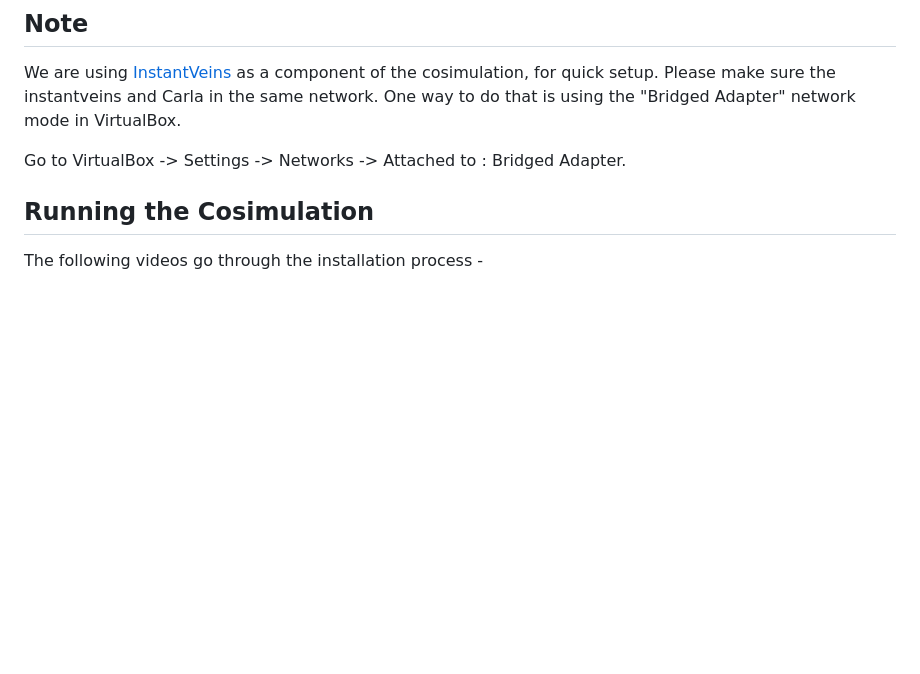
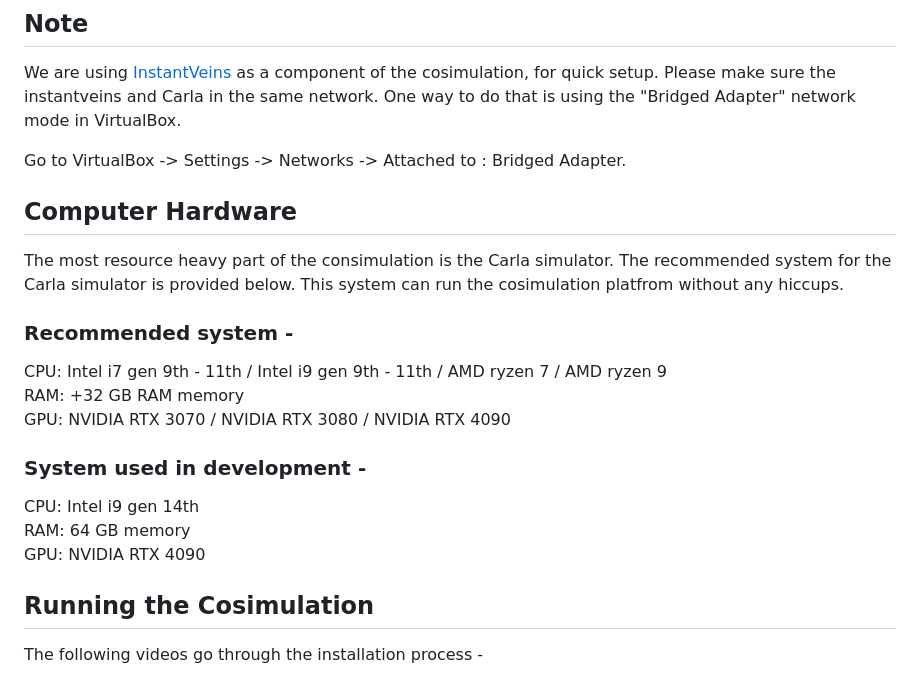
Before and after one commit to minhaj6/carla-sumo-omnetpp-cosim, a Markdown page: README.md, the part around the change. Drawn GitHub-style; blank space fills up the shorter version.

Commit message:
added computer requirement

```diff
--- a/README.md
+++ b/README.md
@@ -12,6 +12,19 @@ This environment is tested and verified in Linux and Windows systems.
 We are using [InstantVeins](https://veins.car2x.org/documentation/instant-veins/) as a component of the cosimulation, for quick setup. Please make sure the instantveins and Carla in the same network. One way to do that is using the "Bridged Adapter" network mode in VirtualBox.
 
 Go to VirtualBox -> Settings -> Networks -> Attached to : Bridged Adapter.
+
+## Computer Hardware
+
+The most resource heavy part of the consimulation is the Carla simulator. The recommended system for the Carla simulator is provided below. This system can run the cosimulation platfrom without any hiccups.
+### Recommended system -
+CPU: Intel i7 gen 9th - 11th / Intel i9 gen 9th - 11th / AMD ryzen 7 / AMD ryzen 9 \
+RAM: +32 GB RAM memory\
+GPU: NVIDIA RTX 3070 / NVIDIA RTX 3080 / NVIDIA RTX 4090
+
+### System used in development -
+CPU: Intel i9 gen 14th\
+RAM: 64 GB memory\
+GPU: NVIDIA RTX 4090
 
 ## Running the Cosimulation
 
```
